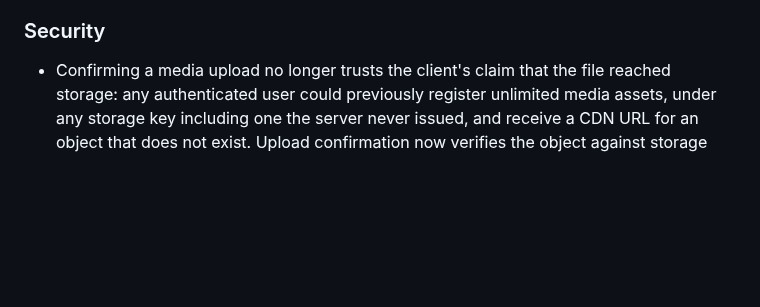
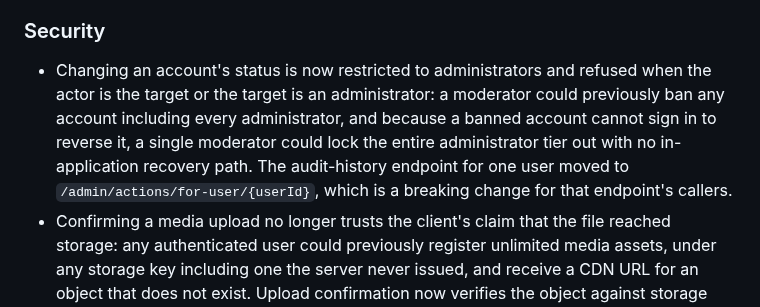
Before and after one commit to zentech-graduation/backend, a Markdown page: CHANGELOG.md, the part around the change. Drawn GitHub-style; blank space fills up the shorter version.

```diff
--- a/CHANGELOG.md
+++ b/CHANGELOG.md
@@ -45,6 +45,7 @@ The format is based on [Keep a Changelog](https://keepachangelog.com/en/1.1.0/).
 - End-to-end integration coverage for sending each message type, idempotent replay, history pagination, delete, and read-state endpoints.
 
 ### Security
+- Changing an account's status is now restricted to administrators and refused when the actor is the target or the target is an administrator: a moderator could previously ban any account including every administrator, and because a banned account cannot sign in to reverse it, a single moderator could lock the entire administrator tier out with no in-application recovery path. The audit-history endpoint for one user moved to `/admin/actions/for-user/{userId}`, which is a breaking change for that endpoint's callers.
 - Confirming a media upload no longer trusts the client's claim that the file reached storage: any authenticated user could previously register unlimited media assets, under any storage key including one the server never issued, and receive a CDN URL for an object that does not exist. Upload confirmation now verifies the object against storage before the asset is recorded.
 - Registration and password reset now enforce a password policy: 8 to 64 characters, at most 72 bytes when encoded as UTF-8, at least one uppercase letter, at least one digit or special character, and no whitespace or invisible characters. Login is deliberately unbounded, so accounts created under the previous rules continue to work and the policy is not disclosed to an attacker probing the login endpoint.
 - A deployment that did not set `APP_COOKIE_SIGNING_SECRET` previously started successfully and signed OAuth2 authorization-state cookies with the unresolved placeholder text as its HMAC key, voiding the tamper-evidence those cookies are meant to provide; declared constraints on security configuration are now enforced at startup, so such a deployment fails to start instead of running with a publicly known key.
```
Also changed, not shown: 2 other files.
